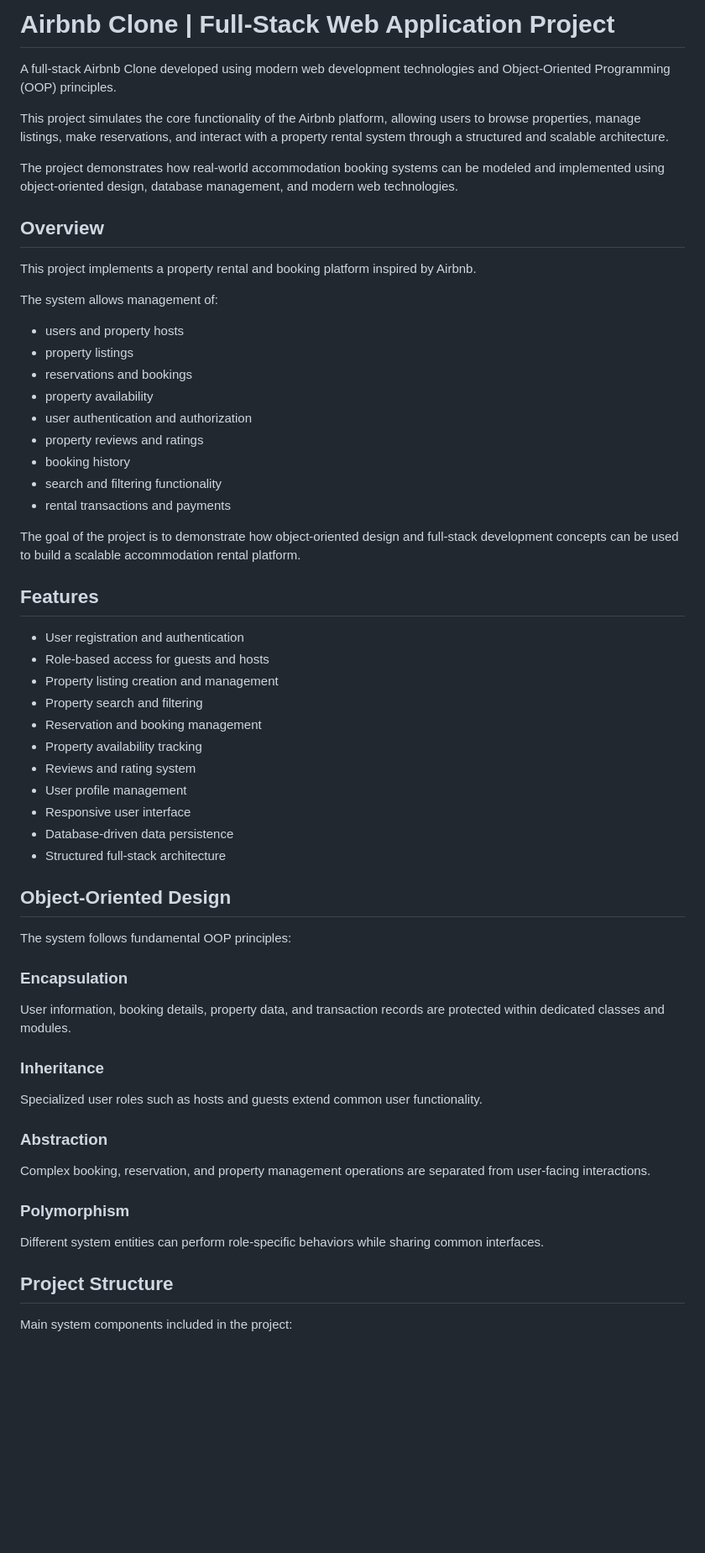
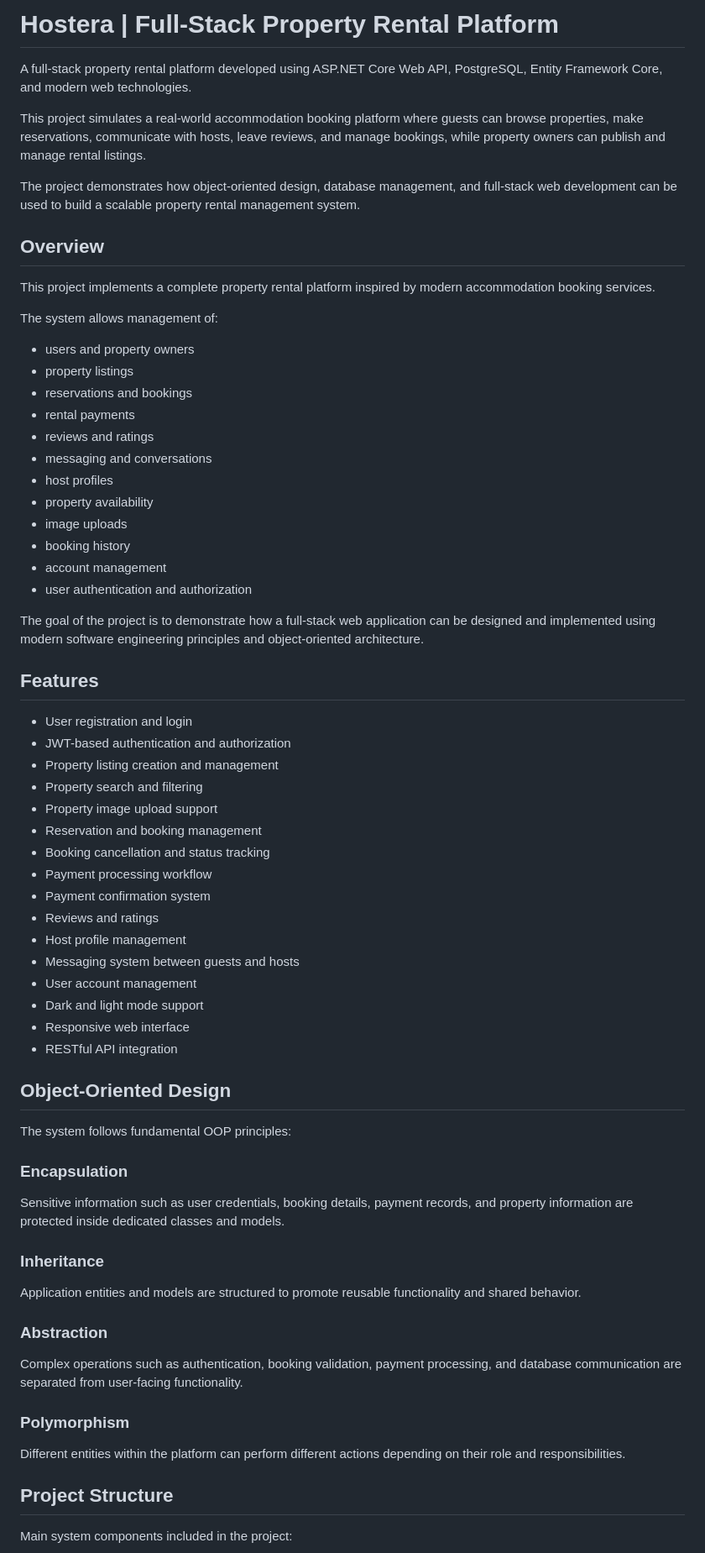
Before and after one commit to jxhihani24-cloud/Airbnb_Clone, a Markdown page: README.md, the part around one of its changes. Shown at 84% size. GitHub-like rendering; blank space fills up the shorter version.

```diff
--- a/README.md
+++ b/README.md
@@ -1,42 +1,50 @@
-# Airbnb Clone | Full-Stack Web Application Project
+# Hostera | Full-Stack Property Rental Platform
 
-A full-stack Airbnb Clone developed using modern web development technologies and Object-Oriented Programming (OOP) principles.
+A full-stack property rental platform developed using ASP.NET Core Web API, PostgreSQL, Entity Framework Core, and modern web technologies.
 
-This project simulates the core functionality of the Airbnb platform, allowing users to browse properties, manage listings, make reservations, and interact with a property rental system through a structured and scalable architecture.
+This project simulates a real-world accommodation booking platform where guests can browse properties, make reservations, communicate with hosts, leave reviews, and manage bookings, while property owners can publish and manage rental listings.
 
-The project demonstrates how real-world accommodation booking systems can be modeled and implemented using object-oriented design, database management, and modern web technologies.
+The project demonstrates how object-oriented design, database management, and full-stack web development can be used to build a scalable property rental management system.
 
 ## Overview
 
-This project implements a property rental and booking platform inspired by Airbnb.
+This project implements a complete property rental platform inspired by modern accommodation booking services.
 
 The system allows management of:
 
-* users and property hosts
+* users and property owners
 * property listings
 * reservations and bookings
+* rental payments
+* reviews and ratings
+* messaging and conversations
+* host profiles
 * property availability
+* image uploads
+* booking history
+* account management
 * user authentication and authorization
-* property reviews and ratings
-* booking history
-* search and filtering functionality
-* rental transactions and payments
 
-The goal of the project is to demonstrate how object-oriented design and full-stack development concepts can be used to build a scalable accommodation rental platform.
+The goal of the project is to demonstrate how a full-stack web application can be designed and implemented using modern software engineering principles and object-oriented architecture.
 
 ## Features
 
-* User registration and authentication
-* Role-based access for guests and hosts
+* User registration and login
+* JWT-based authentication and authorization
 * Property listing creation and management
 * Property search and filtering
+* Property image upload support
 * Reservation and booking management
-* Property availability tracking
-* Reviews and rating system
-* User profile management
-* Responsive user interface
-* Database-driven data persistence
-* Structured full-stack architecture
+* Booking cancellation and status tracking
+* Payment processing workflow
+* Payment confirmation system
+* Reviews and ratings
+* Host profile management
+* Messaging system between guests and hosts
+* User account management
+* Dark and light mode support
+* Responsive web interface
+* RESTful API integration
 
 ## Object-Oriented Design
 
@@ -44,19 +52,19 @@ The system follows fundamental OOP principles:
 
 ### Encapsulation
 
-User information, booking details, property data, and transaction records are protected within dedicated classes and modules.
+Sensitive information such as user credentials, booking details, payment records, and property information are protected inside dedicated classes and models.
 
 ### Inheritance
 
-Specialized user roles such as hosts and guests extend common user functionality.
+Application entities and models are structured to promote reusable functionality and shared behavior.
 
 ### Abstraction
 
-Complex booking, reservation, and property management operations are separated from user-facing interactions.
+Complex operations such as authentication, booking validation, payment processing, and database communication are separated from user-facing functionality.
 
 ### Polymorphism
 
-Different system entities can perform role-specific behaviors while sharing common interfaces.
+Different entities within the platform can perform different actions depending on their role and responsibilities.
 
 ## Project Structure
 
```
Also changed, not shown: other parts of README.md (+72 -36 lines).
